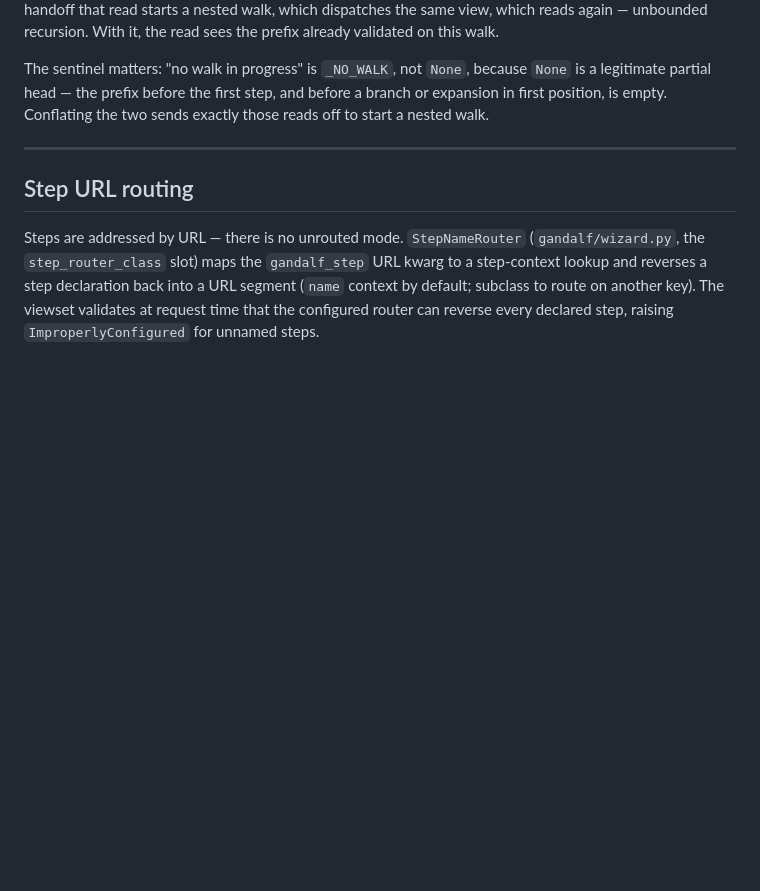
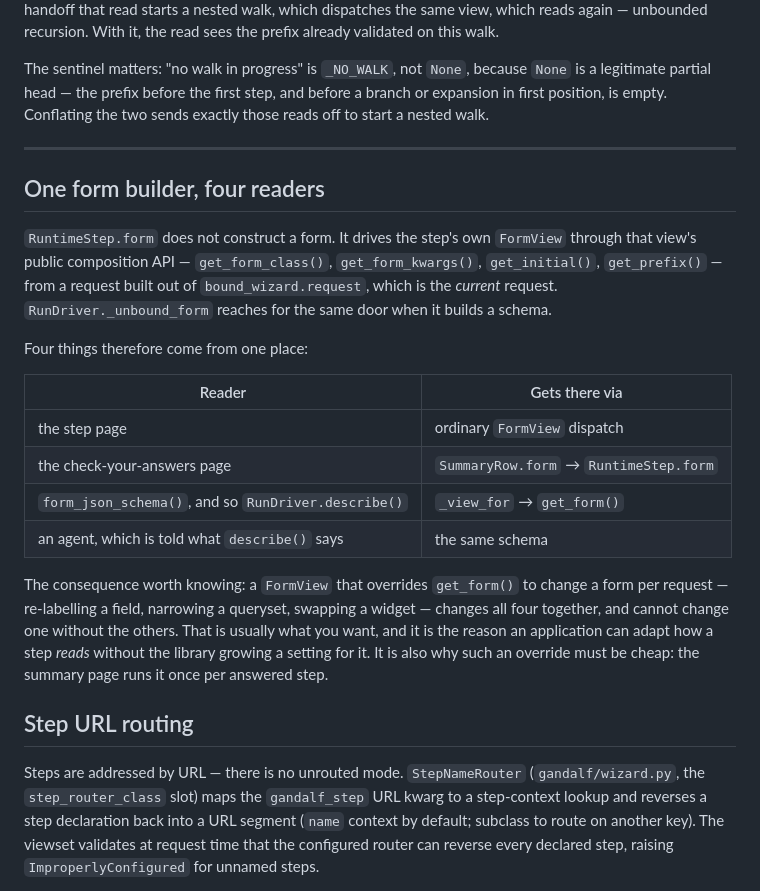
Before and after one commit to kevincarrogan/django-gandalf, a Markdown page: ARCHITECTURE.md, the part around the change. GitHub-like rendering; blank space fills up the shorter version.

Commit message:
Say that one form builder has four readers
`RuntimeStep.form`'s docstring already says it drives the step's FormView
through that view's composition API. What it does not say is what follows:
the summary page and `RunDriver`'s schema come through the same door, so a
`get_form()` that changes a form per request changes the step page, the
check-your-answers page, the JSON schema and what an agent is told, all
together and unavoidably.

That is usually the point — it is how an application adapts how a step
reads without the library growing a setting for it — but it is only
obvious once somebody has traced all four, and it carries a cost worth
knowing: the summary runs that override once per answered step.

Written down here because the branch that discovered it is being deleted,
and a paragraph is a poor reason to keep two commits alive.

Co-Authored-By: Claude Opus 5 (1M context) <noreply@anthropic.com>
Claude-Session: https://claude.ai/code/session_01P1EEowUVrPFi3PaWW6xzXS

```diff
--- a/ARCHITECTURE.md
+++ b/ARCHITECTURE.md
@@ -335,6 +335,31 @@ The sentinel matters: "no walk in progress" is `_NO_WALK`, not `None`, because `
 
 ---
 
+## One form builder, four readers
+
+`RuntimeStep.form` does not construct a form. It drives the step's own
+`FormView` through that view's public composition API — `get_form_class()`,
+`get_form_kwargs()`, `get_initial()`, `get_prefix()` — from a request built
+out of `bound_wizard.request`, which is the *current* request.
+`RunDriver._unbound_form` reaches for the same door when it builds a schema.
+
+Four things therefore come from one place:
+
+| Reader | Gets there via |
+|---|---|
+| the step page | ordinary `FormView` dispatch |
+| the check-your-answers page | `SummaryRow.form` → `RuntimeStep.form` |
+| `form_json_schema()`, and so `RunDriver.describe()` | `_view_for` → `get_form()` |
+| an agent, which is told what `describe()` says | the same schema |
+
+The consequence worth knowing: a `FormView` that overrides `get_form()` to
+change a form per request — re-labelling a field, narrowing a queryset,
+swapping a widget — changes all four together, and cannot change one
+without the others. That is usually what you want, and it is the reason an
+application can adapt how a step *reads* without the library growing a
+setting for it. It is also why such an override must be cheap: the summary
+page runs it once per answered step.
+
 ## Step URL routing
 
 Steps are addressed by URL — there is no unrouted mode. `StepNameRouter` (`gandalf/wizard.py`, the `step_router_class` slot) maps the `gandalf_step` URL kwarg to a step-context lookup and reverses a step declaration back into a URL segment (`name` context by default; subclass to route on another key). The viewset validates at request time that the configured router can reverse every declared step, raising `ImproperlyConfigured` for unnamed steps.
```
